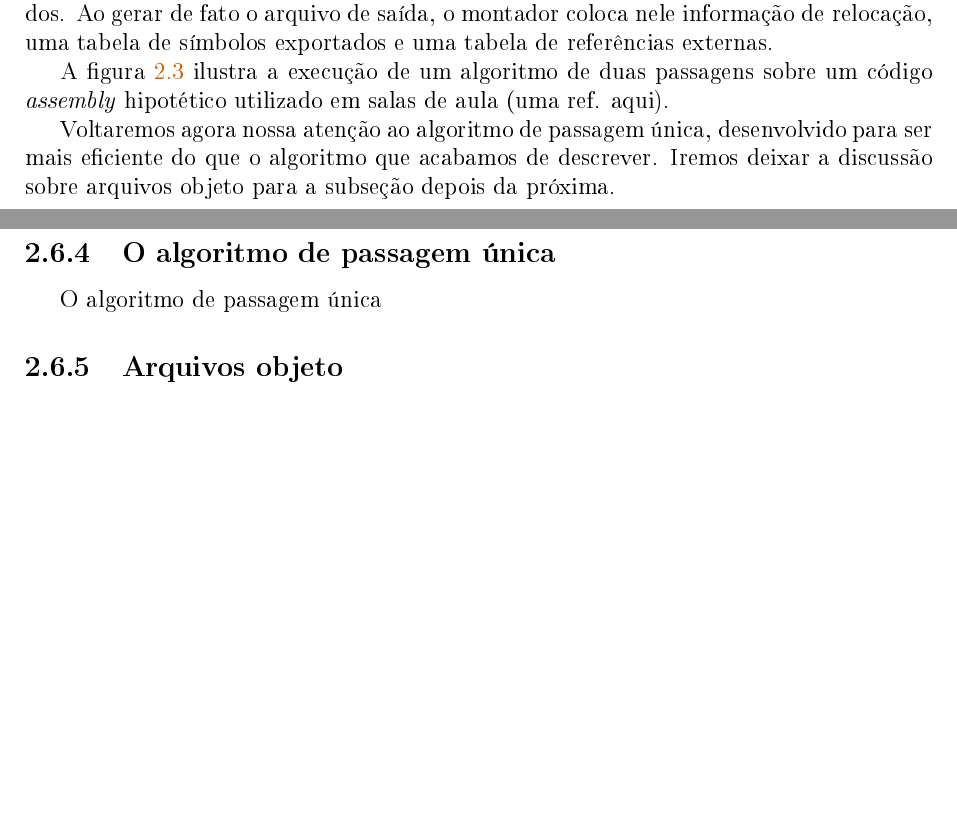
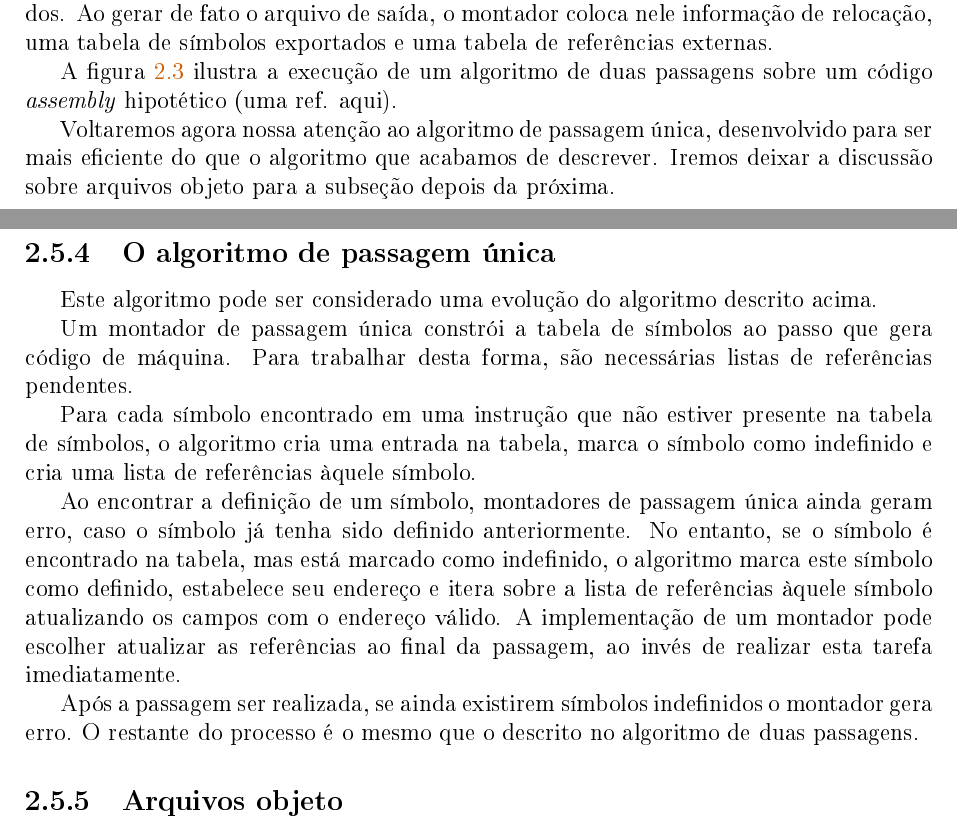
Before and after one commit to subleleks/monography, a LaTeX thesis (monografia.tex, which reads capitulos/capitulo2.tex): two parts of pages 17 and 18 of 24, joined at a grey line, cut so that both start at the same text, the shorter picture padded with empty space. The pictures show the PDF file monografia.pdf that the author committed with the source.

Commit message:
Passagem unica terminado

```diff
--- a/capitulos/capitulo2.tex
+++ b/capitulos/capitulo2.tex
@@ -89,7 +89,7 @@ O montador examina cada instrução à procura de símbolos. Símbolos que não
 
 Ao final da segunda passagem, o montador está pronto para gerar o arquivo objeto. Nesta etapa, coloca-se o código de máquina gerado junto com um espaço alocado para dados. Ao gerar de fato o arquivo de saída, o montador coloca nele informação de relocação, uma tabela de símbolos exportados e uma tabela de referências externas.
 
-A figura \ref{duas_passagens} ilustra a execução de um algoritmo de duas passagens sobre um código \textit{assembly} hipotético utilizado em salas de aula (uma ref. aqui).
+A figura \ref{duas_passagens} ilustra a execução de um algoritmo de duas passagens sobre um código \textit{assembly} hipotético (uma ref. aqui).
 
 Voltaremos agora nossa atenção ao algoritmo de passagem única, desenvolvido para ser mais eficiente do que o algoritmo que acabamos de descrever. Iremos deixar a discussão sobre arquivos objeto para a subseção depois da próxima.
 
@@ -103,7 +103,15 @@ Voltaremos agora nossa atenção ao algoritmo de passagem única, desenvolvido p
 
 \subsection{O algoritmo de passagem única}
 
-O algoritmo de passagem única
+Este algoritmo pode ser considerado uma evolução do algoritmo descrito acima.
+
+Um montador de passagem única constrói a tabela de símbolos ao passo que gera código de máquina. Para trabalhar desta forma, são necessárias listas de referências pendentes.
+
+Para cada símbolo encontrado em uma instrução que não estiver presente na tabela de símbolos, o algoritmo cria uma entrada na tabela, marca o símbolo como indefinido e cria uma lista de referências àquele símbolo.
+
+Ao encontrar a definição de um símbolo, montadores de passagem única ainda geram erro, caso o símbolo já tenha sido definido anteriormente. No entanto, se o símbolo é encontrado na tabela, mas está marcado como indefinido, o algoritmo marca este símbolo como definido, estabelece seu endereço e itera sobre a lista de referências àquele símbolo atualizando os campos com o endereço válido. A implementação de um montador pode escolher atualizar as referências ao final da passagem, ao invés de realizar esta tarefa imediatamente.
+
+Após a passagem ser realizada, se ainda existirem símbolos indefinidos o montador gera erro. O restante do processo é o mesmo que o descrito no algoritmo de duas passagens.
 
 \subsection{Arquivos objeto}
 
```
Also changed, not shown: monografia.pdf, referencias/montador-passagem-unica.pdf (added), capitulos/capitulo2.tex (2 more changed lines), 5 other files.
